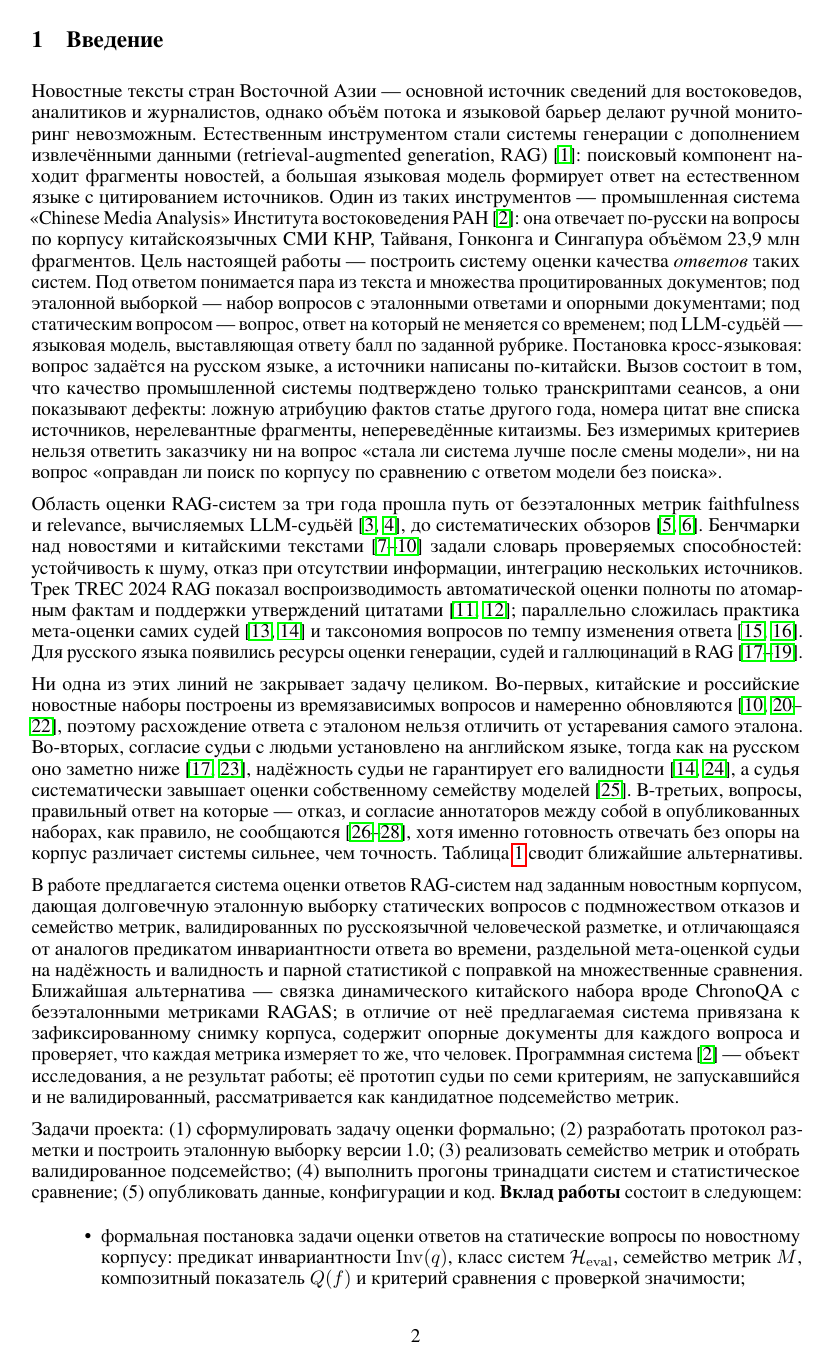
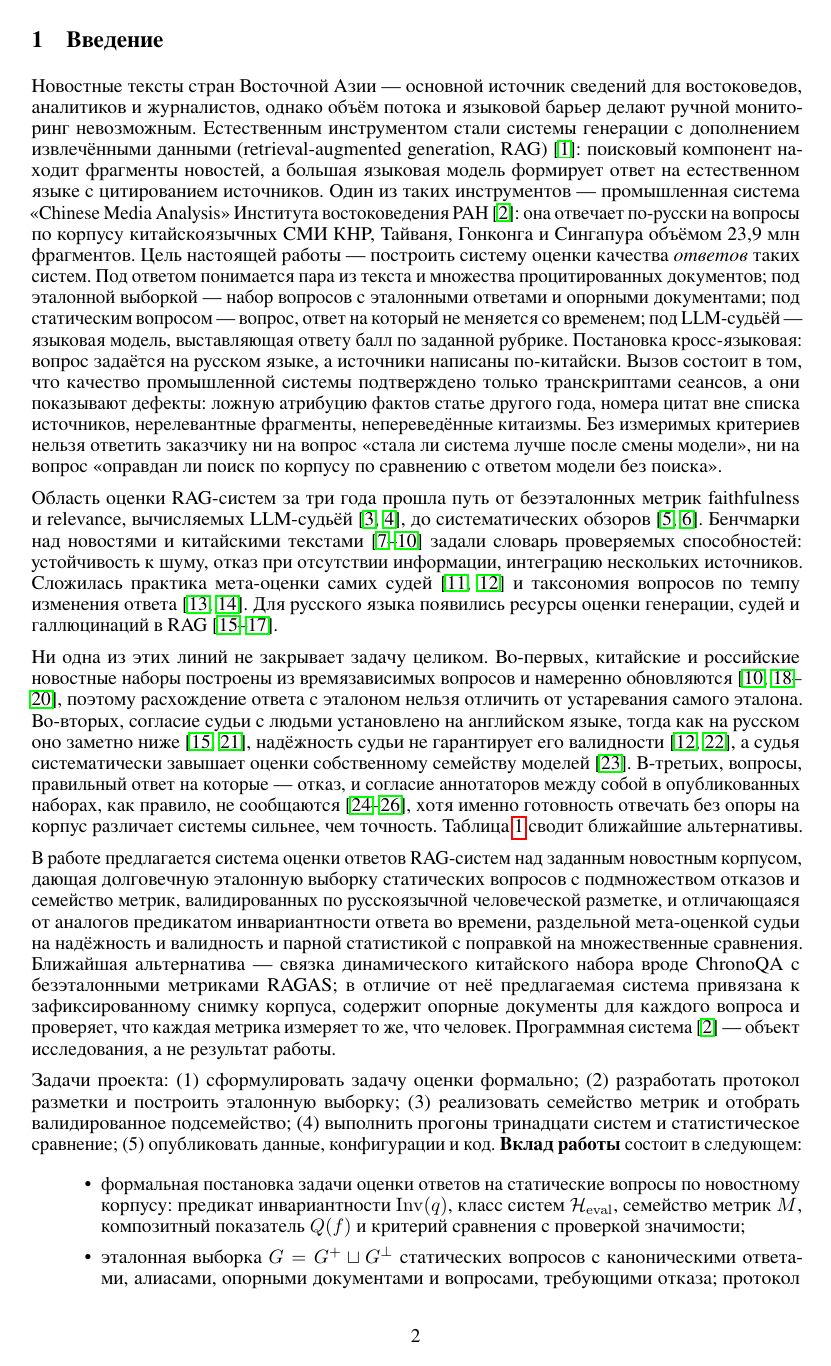
Before and after one commit to Priestprog/east-asia-news-llm-eval, a LaTeX paper (paper/main.tex): page 2 of 22. The pictures show the PDF file paper/main.pdf that the author committed with the source.

Commit message:
Правки введения и обзора: убраны дублирование TREC, упоминание прототипа судьи, версия выборки и описание структуры; диапазон годов в обзоре

```diff
--- a/paper/main.tex
+++ b/paper/main.tex
@@ -157,7 +157,7 @@
 
 Новостные тексты стран Восточной Азии~--- основной источник сведений для востоковедов, аналитиков и журналистов, однако объём потока и языковой барьер делают ручной мониторинг невозможным. Естественным инструментом стали системы генерации с дополнением извлечёнными данными (retrieval-augmented generation, RAG)~\cite{lewis2020rag}: поисковый компонент находит фрагменты новостей, а большая языковая модель формирует ответ на естественном языке с цитированием источников. Один из таких инструментов~--- промышленная система <<Chinese Media Analysis>> Института востоковедения РАН~\cite{bagrov2026digital}: она отвечает по-русски на вопросы по корпусу китайскоязычных СМИ КНР, Тайваня, Гонконга и Сингапура объёмом 23,9~млн фрагментов. Цель настоящей работы~--- построить систему оценки качества \emph{ответов} таких систем. Под ответом понимается пара из текста и множества процитированных документов; под эталонной выборкой~--- набор вопросов с эталонными ответами и опорными документами; под статическим вопросом~--- вопрос, ответ на который не меняется со временем; под LLM-судьёй~--- языковая модель, выставляющая ответу балл по заданной рубрике. Постановка кросс-языковая: вопрос задаётся на русском языке, а источники написаны по-китайски. Вызов состоит в том, что качество промышленной системы подтверждено только транскриптами сеансов, а они показывают дефекты: ложную атрибуцию фактов статье другого года, номера цитат вне списка источников, нерелевантные фрагменты, непереведённые китаизмы. Без измеримых критериев нельзя ответить заказчику ни на вопрос <<стала ли система лучше после смены модели>>, ни на вопрос <<оправдан ли поиск по корпусу по сравнению с ответом модели без поиска>>.
 
-Область оценки RAG-систем за три года прошла путь от безэталонных метрик faithfulness и relevance, вычисляемых LLM-судьёй~\cite{es2023ragas,saadfalcon2023ares}, до систематических обзоров~\cite{yu2024evaluation,gan2025ragevaluation}. Бенчмарки над новостями и китайскими текстами~\cite{chen2023rgb,lyu2024crudrag,yang2024crag,chen2025chronoqa} задали словарь проверяемых способностей: устойчивость к шуму, отказ при отсутствии информации, интеграцию нескольких источников. Трек TREC 2024 RAG показал воспроизводимость автоматической оценки полноты по атомарным фактам и поддержки утверждений цитатами~\cite{pradeep2025nugget,thakur2025assessing}; параллельно сложилась практика мета-оценки самих судей~\cite{zheng2023judging,norman2026reliability} и таксономия вопросов по темпу изменения ответа~\cite{vu2023freshllms,piryani2026recency}. Для русского языка появились ресурсы оценки генерации, судей и галлюцинаций в RAG~\cite{pugachev2025repa,martynov2025pollux,sadkovskii2026rushallu}.
+Область оценки RAG-систем за три года прошла путь от безэталонных метрик faithfulness и relevance, вычисляемых LLM-судьёй~\cite{es2023ragas,saadfalcon2023ares}, до систематических обзоров~\cite{yu2024evaluation,gan2025ragevaluation}. Бенчмарки над новостями и китайскими текстами~\cite{chen2023rgb,lyu2024crudrag,yang2024crag,chen2025chronoqa} задали словарь проверяемых способностей: устойчивость к шуму, отказ при отсутствии информации, интеграцию нескольких источников. Сложилась практика мета-оценки самих судей~\cite{zheng2023judging,norman2026reliability} и таксономия вопросов по темпу изменения ответа~\cite{vu2023freshllms,piryani2026recency}. Для русского языка появились ресурсы оценки генерации, судей и галлюцинаций в RAG~\cite{pugachev2025repa,martynov2025pollux,sadkovskii2026rushallu}.
 
 Ни одна из этих линий не закрывает задачу целиком. Во-первых, китайские и российские новостные наборы построены из времязависимых вопросов и намеренно обновляются~\cite{chen2025chronoqa,xu2024cdqa,chernogorskii2025dragon,kasai2022realtimeqa}, поэтому расхождение ответа с эталоном нельзя отличить от устаревания самого эталона. Во-вторых, согласие судьи с людьми установлено на английском языке, тогда как на русском оно заметно ниже~\cite{fu2025multilingual,pugachev2025repa}, надёжность судьи не гарантирует его валидности~\cite{norman2026reliability,gienapp2026humans}, а судья систематически завышает оценки собственному семейству моделей~\cite{panickssery2024selfpreference}. В-третьих, вопросы, правильный ответ на которые~--- отказ, и согласие аннотаторов между собой в опубликованных наборах, как правило, не сообщаются~\cite{kirichenko2025abstentionbench,dorosario2026penalty,artstein2008intercoder}, хотя именно готовность отвечать без опоры на корпус различает системы сильнее, чем точность. Таблица~\ref{tab:alt} сводит ближайшие альтернативы.
 
@@ -181,9 +181,9 @@
   \end{tabular}
 \end{table}
 
-В работе предлагается система оценки ответов RAG-систем над заданным новостным корпусом, дающая долговечную эталонную выборку статических вопросов с подмножеством отказов и семейство метрик, валидированных по русскоязычной человеческой разметке, и отличающаяся от аналогов предикатом инвариантности ответа во времени, раздельной мета-оценкой судьи на надёжность и валидность и парной статистикой с поправкой на множественные сравнения. Ближайшая альтернатива~--- связка динамического китайского набора вроде ChronoQA с безэталонными метриками RAGAS; в отличие от неё предлагаемая система привязана к зафиксированному снимку корпуса, содержит опорные документы для каждого вопроса и проверяет, что каждая метрика измеряет то же, что человек. Программная система~\cite{bagrov2026digital}~--- объект исследования, а не результат работы; её прототип судьи по семи критериям, не запускавшийся и не валидированный, рассматривается как кандидатное подсемейство метрик.
+В работе предлагается система оценки ответов RAG-систем над заданным новостным корпусом, дающая долговечную эталонную выборку статических вопросов с подмножеством отказов и семейство метрик, валидированных по русскоязычной человеческой разметке, и отличающаяся от аналогов предикатом инвариантности ответа во времени, раздельной мета-оценкой судьи на надёжность и валидность и парной статистикой с поправкой на множественные сравнения. Ближайшая альтернатива~--- связка динамического китайского набора вроде ChronoQA с безэталонными метриками RAGAS; в отличие от неё предлагаемая система привязана к зафиксированному снимку корпуса, содержит опорные документы для каждого вопроса и проверяет, что каждая метрика измеряет то же, что человек. Программная система~\cite{bagrov2026digital}~--- объект исследования, а не результат работы.
 
-Задачи проекта: (1)~сформулировать задачу оценки формально; (2)~разработать протокол разметки и построить эталонную выборку версии 1.0; (3)~реализовать семейство метрик и отобрать валидированное подсемейство; (4)~выполнить прогоны тринадцати систем и статистическое сравнение; (5)~опубликовать данные, конфигурации и код. \textbf{Вклад работы} состоит в следующем:
+Задачи проекта: (1)~сформулировать задачу оценки формально; (2)~разработать протокол разметки и построить эталонную выборку; (3)~реализовать семейство метрик и отобрать валидированное подсемейство; (4)~выполнить прогоны тринадцати систем и статистическое сравнение; (5)~опубликовать данные, конфигурации и код. \textbf{Вклад работы} состоит в следующем:
 \begin{itemize}
   \item формальная постановка задачи оценки ответов на статические вопросы по новостному корпусу: предикат инвариантности $\Inv(q)$, класс систем $\Heval$, семейство метрик $M$, композитный показатель $Q(f)$ и критерий сравнения с проверкой значимости;
   \item эталонная выборка $G=G^+\sqcup G^{\refuse}$ статических вопросов с каноническими ответами, алиасами, опорными документами и вопросами, требующими отказа; протокол независимой разметки $R=3$ аннотаторами с коэффициентом Криппендорфа $\alpha$ и адъюдикацией;
```
Also changed, not shown: paper/main.pdf, paper/main.tex (6 more changed lines).
